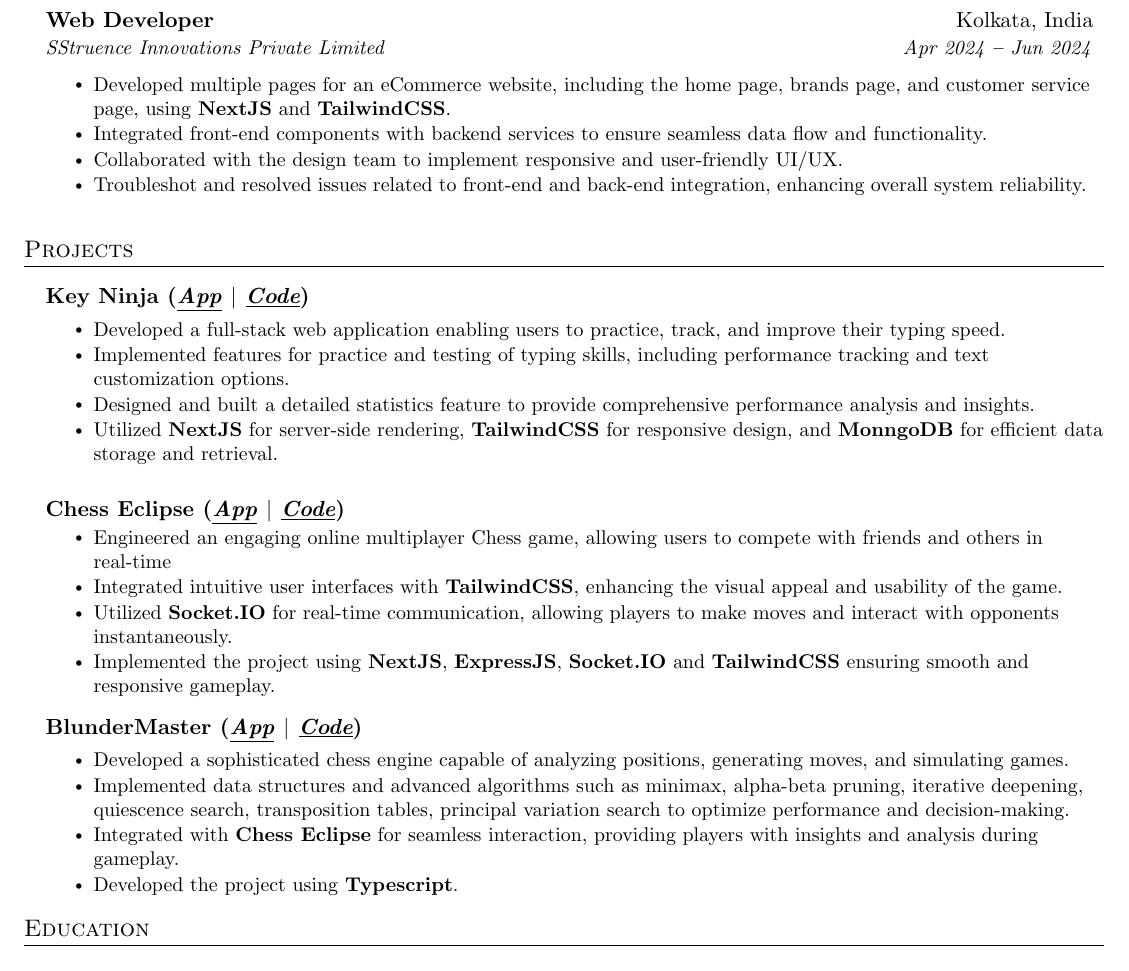
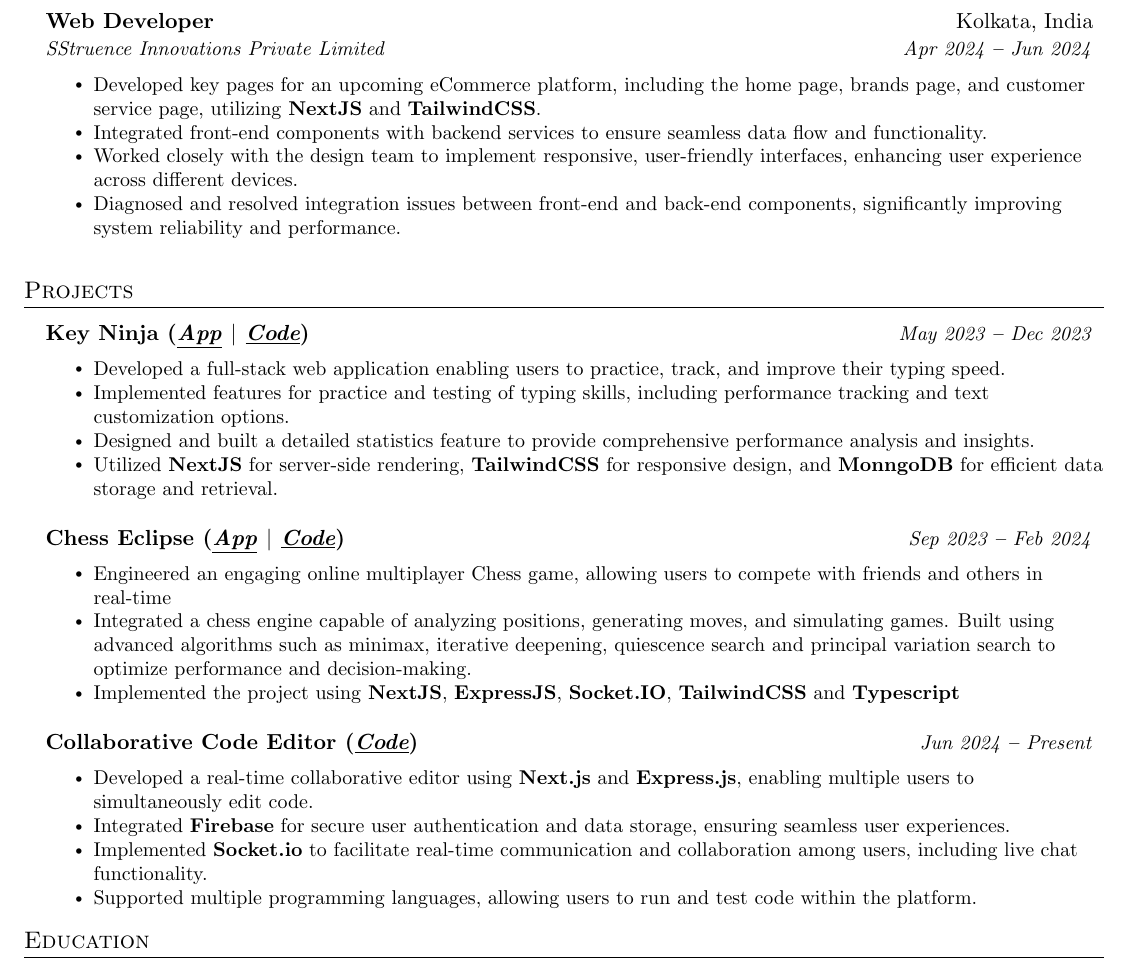
Before and after one commit to Srinjoy003/Resume, a LaTeX CV (resume.tex): part of the page, cut so that both start at the same text. Compiled offline with pdfLaTeX.

Commit message:
Added new project

```diff
--- a/resume.tex
+++ b/resume.tex
@@ -78,6 +78,14 @@
       \textit{\small#3} & \textit{\small #4} \\
     \end{tabular*}\vspace{-7pt}
 }
+
+\newcommand{\resumeSubheadingg}[2]{
+  \vspace{-2pt}\item
+    \begin{tabular*}{0.97\textwidth}[t]{l@{\extracolsep{\fill}}r}
+      \textbf{#1} & \textit{\small#2} \\
+    \end{tabular*}\vspace{-5pt}
+}
+
 
 
 \newcommand{\resumeSubSubheading}[2]{
@@ -179,10 +187,12 @@
       {}{}
       \vspace{-15pt}
       \resumeItemListStart
-          \resumeItem{Developed multiple pages for an eCommerce website, including the home page, brands page, and customer service page, using \textbf{NextJS} and \textbf{TailwindCSS}.}
+          \resumeItem{Developed key pages for an upcoming eCommerce platform, including the home page, brands page, and customer service page, utilizing \textbf{NextJS} and \textbf{TailwindCSS}.}
           \resumeItem{Integrated front-end components with backend services to ensure seamless data flow and functionality.}
-          \resumeItem{Collaborated with the design team to implement responsive and user-friendly UI/UX.}
-          \resumeItem{Troubleshot and resolved issues related to front-end and back-end integration, enhancing overall system reliability.}
+          \resumeItem{Worked closely with the design team to implement responsive, user-friendly interfaces, enhancing user experience across different devices.}
+          \resumeItem{Diagnosed and resolved integration issues between front-end and back-end components, significantly improving system reliability and performance.}
+          % \resumeItem{Delivered all assigned tasks ahead of deadlines, receiving positive feedback from supervisors for quality of work and effective collaboration.}
+
       \resumeItemListEnd
       \vspace{10pt}
 
@@ -196,10 +206,10 @@
   \vspace{3pt}
   \resumeSubHeadingListStart
 
-    \resumeSubheading
-    {Key Ninja (\textit{\href{https://key-ninja.vercel.app/}{\textbf{\underline{App}}} $|$ \href{https://github.com/Srinjoy003/touch-typing}{\textbf{\underline{Code}}}})}{}{}{}
+    \resumeSubheadingg
+    {Key Ninja (\textit{\href{https://key-ninja.vercel.app/}{\textbf{\underline{App}}} $|$ \href{https://github.com/Srinjoy003/touch-typing}{\textbf{\underline{Code}}}})}{May 2023 \textbf{--} Dec 2023}
       {}{}
-      \vspace{-15pt}
+      \vspace{-10pt}
         \resumeItemListStart
             \resumeItem{Developed a full-stack web application enabling users to practice, track, and improve their typing speed.}
             \resumeItem{Implemented features for practice and testing of typing skills, including performance tracking and text customization options.}
@@ -209,27 +219,37 @@
         \resumeItemListEnd
         \vspace{10pt}
 
-    \resumeSubheading
-      {Chess Eclipse (\textit{\href{https://chess-liard-nine.vercel.app/}{\textbf{\underline{App}}} $|$ \href{https://github.com/Srinjoy003/chess}{\textbf{\underline{Code}}}})}{}{}{}
-
+    \resumeSubheadingg
+      {Chess Eclipse (\textit{\href{https://chess-liard-nine.vercel.app/}{\textbf{\underline{App}}} $|$ \href{https://github.com/Srinjoy003/chess}{\textbf{\underline{Code}}}})}{Sep 2023 \textbf{--} Feb 2024}
       {}{}
-      \vspace{-15pt}
+      \vspace{-10pt}
         \resumeItemListStart
             \resumeItem{Engineered an engaging online multiplayer Chess game, allowing users to compete with friends and others in
             real-time }
-            \resumeItem{Integrated intuitive user interfaces with \textbf{TailwindCSS}, enhancing the visual appeal and usability of the game.}
-            \resumeItem{Utilized \textbf{Socket.IO} for real-time communication, allowing players to make moves and interact with opponents instantaneously.}
-            \resumeItem{Implemented the project using \textbf{NextJS}, \textbf{ExpressJS}, \textbf{Socket.IO} and \textbf{TailwindCSS} ensuring smooth and responsive gameplay.}
+            \resumeItem{Integrated a chess engine capable of analyzing positions, generating moves, and simulating games. Built using advanced algorithms such as minimax, iterative deepening, quiescence search and principal variation search to optimize performance and decision-making.}
+            \resumeItem{Implemented the project using \textbf{NextJS}, \textbf{ExpressJS}, \textbf{Socket.IO}, \textbf{TailwindCSS} and \textbf{Typescript} }
         \resumeItemListEnd
+        \vspace{10pt}
 
-    \resumeSubheading
-    {BlunderMaster (\textit{\href{https://chess-liard-nine.vercel.app/PlayComputer}{\textbf{\underline{App}}} $|$ \href{https://github.com/Srinjoy003/BlunderMaster-Chess-Engine}{\textbf{\underline{Code}}}})}{}{}{}      {}{}
-      \vspace{-15pt}
+
+    % \resumeSubheading
+    % {BlunderMaster (\textit{\href{https://chess-liard-nine.vercel.app/PlayComputer}{\textbf{\underline{App}}} $|$ \href{https://github.com/Srinjoy003/BlunderMaster-Chess-Engine}{\textbf{\underline{Code}}}})}{}{}{}      {}{}
+    %   \vspace{-15pt}
+    %     \resumeItemListStart
+    %         \resumeItem{Developed a sophisticated chess engine capable of analyzing positions, generating moves, and simulating games.}
+    %         \resumeItem{Implemented data structures and advanced algorithms such as minimax, alpha-beta pruning, iterative deepening, quiescence search, transposition tables, principal variation search to optimize performance and decision-making.}
+    %         \resumeItem{Integrated with \textbf{Chess Eclipse} for seamless interaction, providing players with insights and analysis during gameplay.}
+    %         \resumeItem{Developed the project using \textbf{Typescript}.}
+    %     \resumeItemListEnd
+
+      \resumeSubheadingg
+    {Collaborative Code Editor (\textit{\href{https://github.com/Srinjoy003/collaborative-code-editor}{\textbf{\underline{Code}}}})}{Jun 2024 \textbf{--} Present}
+      \vspace{-10pt}
         \resumeItemListStart
-            \resumeItem{Developed a sophisticated chess engine capable of analyzing positions, generating moves, and simulating games.}
-            \resumeItem{Implemented data structures and advanced algorithms such as minimax, alpha-beta pruning, iterative deepening, quiescence search, transposition tables, principal variation search to optimize performance and decision-making.}
-            \resumeItem{Integrated with \textbf{Chess Eclipse} for seamless interaction, providing players with insights and analysis during gameplay.}
-            \resumeItem{Developed the project using \textbf{Typescript}.}
+            \resumeItem{Developed a real-time collaborative editor using \textbf{Next.js} and \textbf{Express.js}, enabling multiple users to simultaneously edit code.}
+            \resumeItem{Integrated \textbf{Firebase} for secure user authentication and data storage, ensuring seamless user experiences.}
+            \resumeItem{Implemented \textbf{Socket.io} to facilitate real-time communication and collaboration among users, including live chat functionality.}
+            \resumeItem{Supported multiple programming languages, allowing users to run and test code within the platform.}
         \resumeItemListEnd
 
   \resumeSubHeadingListEnd
```
Also changed, not shown: resume.pdf, 3 other files.
